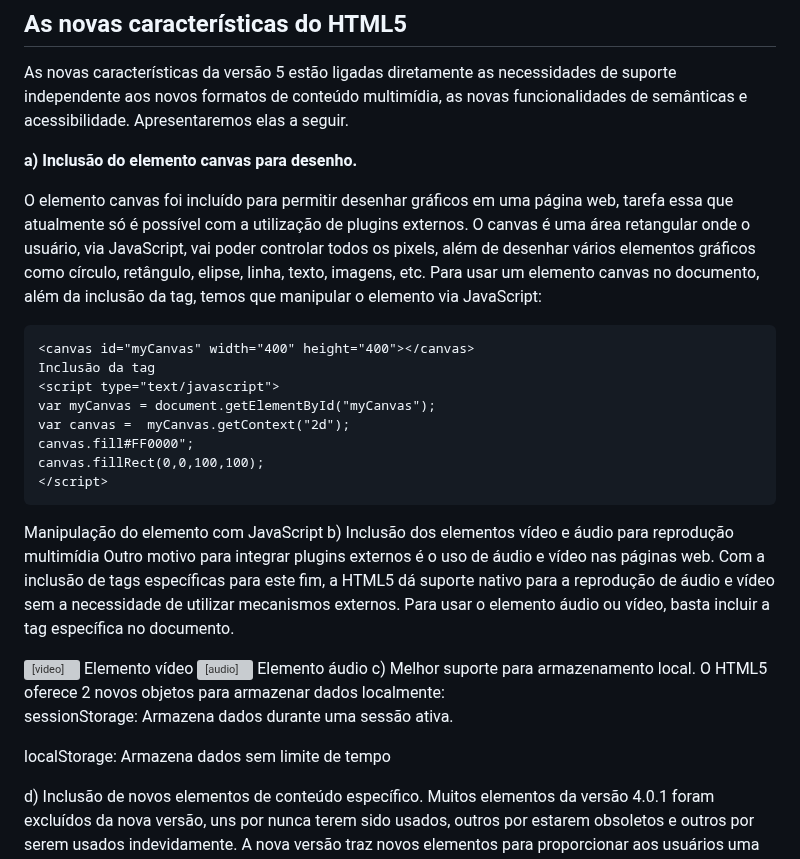
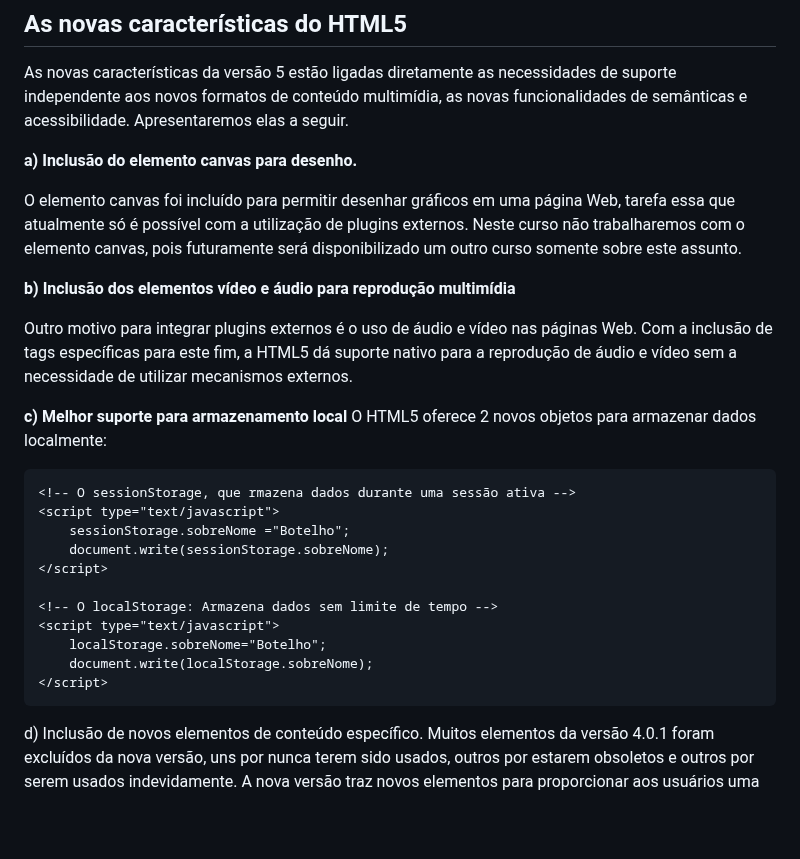
Before and after one commit to fbamuniz/class-01-html5, a Markdown page: README.md, the part around the change. Rendered like a GitHub page; blank space fills up the shorter version; grey boxes are pictures that could not be loaded.

Commit message:
Class deployment by @fbamuniz successfully achieved

````diff
--- a/README.md
+++ b/README.md
@@ -50,47 +50,29 @@ As novas características da versão 5 estão ligadas diretamente as necessidade
 
 **a) Inclusão do elemento canvas para desenho.**
 
-O elemento canvas foi incluído para permitir desenhar gráficos em uma página web, tarefa essa que atualmente só é possível com a utilização de plugins externos. O canvas é uma área retangular onde o usuário, via JavaScript, vai poder controlar todos os pixels, além de desenhar vários elementos gráficos como círculo, retângulo, elipse, linha, texto, imagens, etc. Para usar um elemento canvas no documento, além da inclusão da tag, temos que manipular o elemento via JavaScript:
+O elemento canvas foi incluído para permitir desenhar gráficos em uma página Web, tarefa essa que atualmente só é possível com a utilização de plugins externos. Neste curso não trabalharemos com o elemento canvas, pois futuramente será disponibilizado um outro curso somente sobre este assunto.
+
+**b) Inclusão dos elementos vídeo e áudio para reprodução multimídia**
+
+Outro motivo para integrar plugins externos é o uso de áudio e vídeo nas páginas Web. Com a inclusão de tags específicas para este fim, a HTML5 dá suporte nativo para a reprodução de áudio e vídeo sem a necessidade de utilizar mecanismos externos.
+
+**c) Melhor suporte para armazenamento local**
+O HTML5 oferece 2 novos objetos para armazenar dados localmente:
 
 ```html
-<canvas id="myCanvas" width="400" height="400"></canvas>
-Inclusão da tag
+<!-- O sessionStorage, que rmazena dados durante uma sessão ativa -->
 <script type="text/javascript">
-var myCanvas = document.getElementById("myCanvas");
-var canvas =  myCanvas.getContext("2d");
-canvas.fill#FF0000";
-canvas.fillRect(0,0,100,100);
+	sessionStorage.sobreNome ="Botelho";
+	document.write(sessionStorage.sobreNome);
+</script>
+
+<!-- O localStorage: Armazena dados sem limite de tempo -->
+<script type="text/javascript">
+	localStorage.sobreNome="Botelho";
+	document.write(localStorage.sobreNome);
 </script>
 ```
-Manipulação do elemento com JavaScript
-b) Inclusão dos elementos vídeo e áudio para reprodução multimídia
-Outro motivo para integrar plugins externos é o uso de áudio e vídeo nas páginas web. Com a inclusão de tags específicas para este fim, a HTML5 dá suporte nativo para a reprodução de áudio e vídeo sem a necessidade de utilizar mecanismos externos. Para usar o elemento áudio ou vídeo, basta incluir a tag específica no documento.
 
-<video width="100" height="100" controls="controls">
-  	<source src="video.mp4" type="video/mp4" />
-  	<source src="video.ogg" type="video/ogg" />
- 	O seu navegador não suporta o formato.
-</video>
-Elemento vídeo
-<audio controls="controls">
-  	<source src="audio. mp3" type=" audio/mpeg " />
-  	<source src="audio.ogg" type=" audio/ogg " />
-O seu navegador não suporta o formato.
-</audio>
-Elemento áudio
-c) Melhor suporte para armazenamento local.
-O HTML5 oferece 2 novos objetos para armazenar dados localmente:
-
-sessionStorage: Armazena dados durante uma sessão ativa.
-<script type="text/javascript">
-	sessionStorage. sobreNome ="Botelho";
-	document.write(sessionStorage. sobreNome);
-</script>
-localStorage: Armazena dados sem limite de tempo
-<script type="text/javascript">
-	localStorage.sobreNome="Botelho";
-	document.write(localStorage. sobreNome);
-</script>
 d) Inclusão de novos elementos de conteúdo específico.
 Muitos elementos da versão 4.0.1 foram excluídos da nova versão, uns por nunca terem sido usados, outros por estarem obsoletos e outros por serem usados indevidamente. A nova versão traz novos elementos para proporcionar aos usuários uma melhor estrutura, desenho e conteúdo multimídia.
 
````
